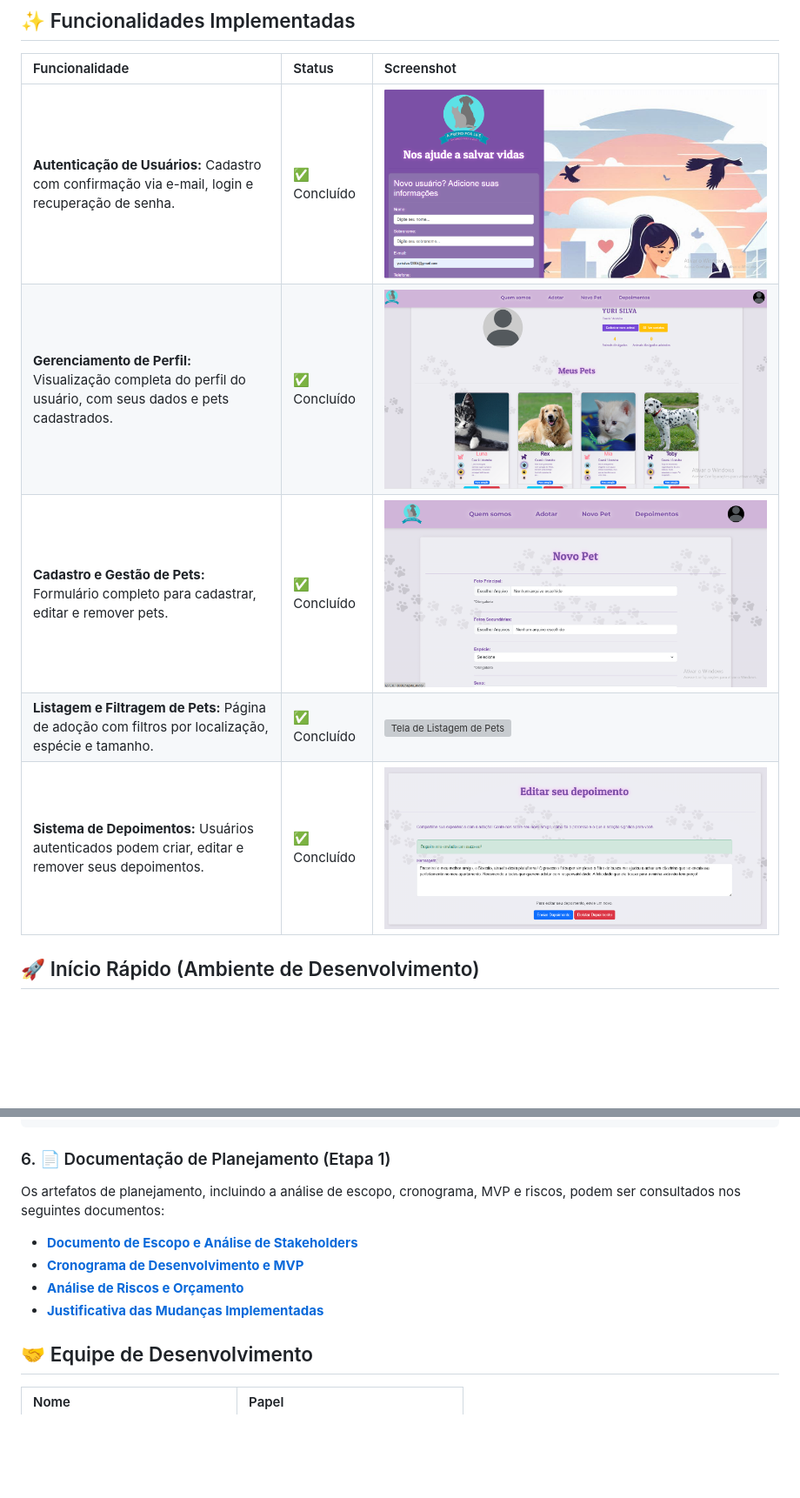
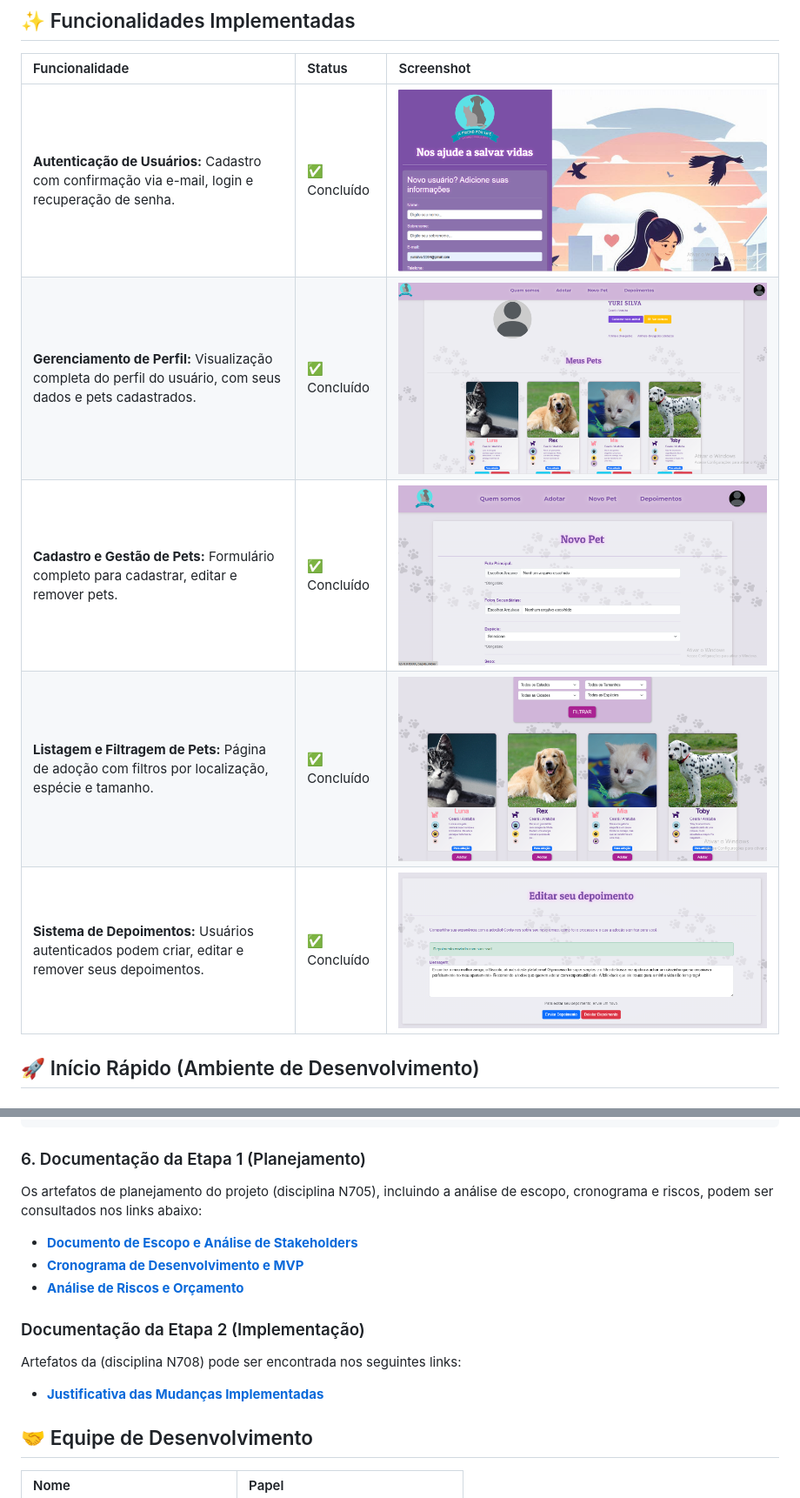
Before and after one commit to Yuridevpro/a-friend-for-life, a Markdown page: README.md, 2 parts joined by grey strips. Shown: that part at 87% size. Drawn GitHub-style; pictures changed too: docs/artefatos-etapa-2/screenshots/04-tela-listagem-pets.png (added); blank space fills up the shorter version; grey boxes are pictures that could not be loaded.

Commit message:
mudanças no READme a adição da pasta de artefatos

````diff
--- a/README.md
+++ b/README.md
@@ -32,11 +32,12 @@ O grande número de animais abandonados e a dificuldade de conexão entre protet
 
 | Funcionalidade | Status | Screenshot |
 | :--- | :--- | :--- |
-| **Autenticação de Usuários:** Cadastro com confirmação via e-mail, login e recuperação de senha. | ✅ Concluído | ![Tela de Cadastro](docs/screenshots/01-tela-cadastro.png) |
-| **Gerenciamento de Perfil:** Visualização completa do perfil do usuário, com seus dados e pets cadastrados. | ✅ Concluído | ![Tela de Perfil do Usuário](docs/screenshots/02-tela-perfil-usuario.png) |
-| **Cadastro e Gestão de Pets:** Formulário completo para cadastrar, editar e remover pets. | ✅ Concluído | ![Tela de Cadastro de Pet](docs/screenshots/03-tela-cadastro-pet.png) |
-| **Listagem e Filtragem de Pets:** Página de adoção com filtros por localização, espécie e tamanho. | ✅ Concluído | ![Tela de Listagem de Pets](docs/screenshots/04-tela-listagem-pets.png) |
-| **Sistema de Depoimentos:** Usuários autenticados podem criar, editar e remover seus depoimentos. | ✅ Concluído | ![Tela de Depoimentos](docs/screenshots/05-tela-depoimentos.png) |
+| **Autenticação de Usuários:** Cadastro com confirmação via e-mail, login e recuperação de senha. | ✅ Concluído | ![Tela de Cadastro](docs/artefatos-etapa-2/screenshots/01-tela-cadastro.png) |
+| **Gerenciamento de Perfil:** Visualização completa do perfil do usuário, com seus dados e pets cadastrados. | ✅ Concluído | ![Tela de Perfil do Usuário](docs/artefatos-etapa-2/screenshots/02-tela-perfil-usuario.png) |
+| **Cadastro e Gestão de Pets:** Formulário completo para cadastrar, editar e remover pets. | ✅ Concluído | ![Tela de Cadastro de Pet](docs/artefatos-etapa-2/screenshots/03-tela-cadastro-pet.png) |
+| **Listagem e Filtragem de Pets:** Página de adoção com filtros por localização, espécie e tamanho. | ✅ Concluído | ![Tela de Listagem de Pets](docs/artefatos-etapa-2/screenshots/04-tela-listagem-pets.png) |
+| **Sistema de Depoimentos:** Usuários autenticados podem criar, editar e remover seus depoimentos. | ✅ Concluído | ![Tela de Depoimentos](docs/artefatos-etapa-2/screenshots/05-tela-depoimentos.png) |
+
 
 ## 🚀 Início Rápido (Ambiente de Desenvolvimento)
 
@@ -212,14 +213,19 @@ projeto-academico/
     └── ...
 ```
 
-### 6. 📄 Documentação de Planejamento (Etapa 1)
+### 6. Documentação da Etapa 1 (Planejamento)
 
-Os artefatos de planejamento, incluindo a análise de escopo, cronograma, MVP e riscos, podem ser consultados nos seguintes documentos:
+Os artefatos de planejamento do projeto (disciplina N705), incluindo a análise de escopo, cronograma e riscos, podem ser consultados nos links abaixo:
 
 -   [**Documento de Escopo e Análise de Stakeholders**](./docs/artefatos-etapa-1/01-escopo-e-stakeholders.md)
 -   [**Cronograma de Desenvolvimento e MVP**](./docs/artefatos-etapa-1/02-cronograma-e-mvp.md)
 -   [**Análise de Riscos e Orçamento**](./docs/artefatos-etapa-1/03-riscos-e-orcamento.md)
--   [**Justificativa das Mudanças Implementadas**](./docs/justificativa_mudancas.md)
+
+### Documentação da Etapa 2 (Implementação)
+
+Artefatos da (disciplina N708) pode ser encontrada nos seguintes links:
+
+-   [**Justificativa das Mudanças Implementadas**](./docs/artefatos-etapa-2/justificativa_mudancas.md)
 
 ## 🤝 Equipe de Desenvolvimento
 
````
Also changed, not shown: docs/artefatos-etapa-1/img/grafico-gantt.jpg (added), docs/artefatos-etapa-2/justificativa_mudancas.md (renamed from docs/justificativa_mudancas.md), docs/artefatos-etapa-2/screenshots/01-tela-cadastro.png (renamed from docs/screenshots/01-tela-cadastro.png), docs/artefatos-etapa-2/screenshots/02-tela-perfil-usuario.png (renamed from docs/screenshots/02-tela-perfil-usuario.png), docs/artefatos-etapa-2/screenshots/03-tela-cadastro-pet.png (renamed from docs/screenshots/03-tela-cadastro-pet.png), docs/artefatos-etapa-2/screenshots/05-tela-depoimentos.png (renamed from docs/screenshots/05-tela-depoimentos.png), 1 other file.
